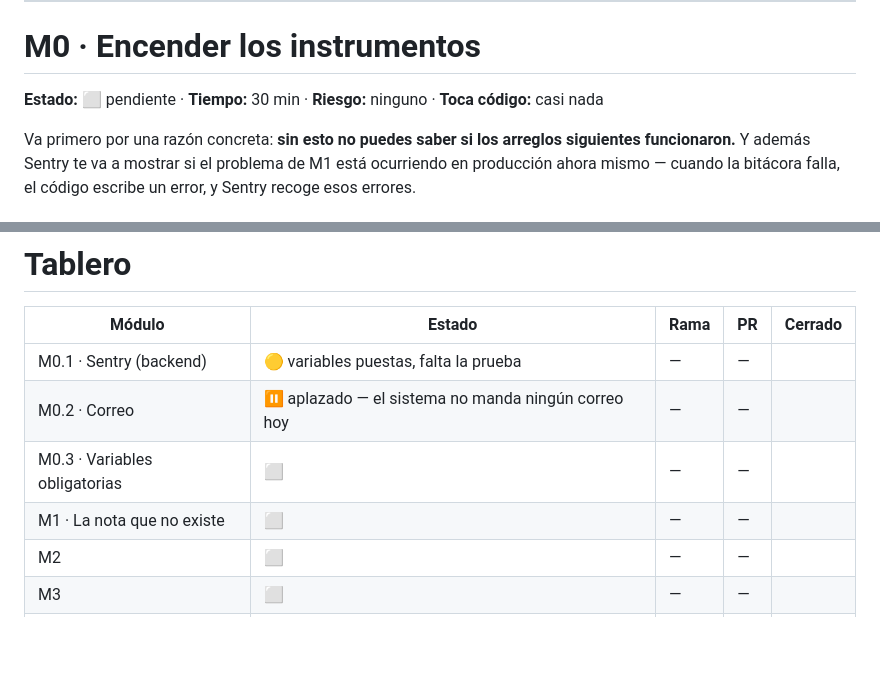
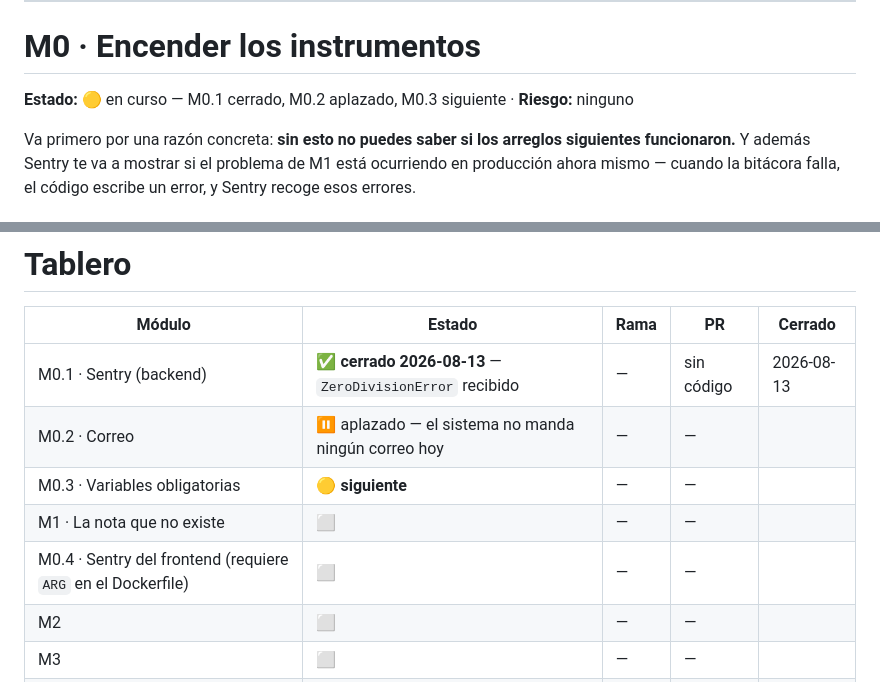
Before and after one commit to Quint4n4/Maily360, a Markdown page: MailySoft/docs/00-modulos.md, 2 parts joined by grey strips. Rendered like a GitHub page; blank space fills up the shorter version.

Commit message:
docs(modulos): M0.1 cerrado — Sentry recibiendo errores de produccion
Prueba verificada de punta a punta: un ZeroDivisionError provocado desde la consola
del servicio web aparecio en Sentry en 12 segundos, con traza completa. Backend y
worker tienen el DSN correcto.

M0.2 (correo) aplazado: el sistema no manda ningun correo hoy.
M0.3 (variables obligatorias) pasa a ser el siguiente, ya con los dos puntos que
salieron del incidente.
Se agrega M0.4: el Sentry del frontend sigue dormido y no se arregla con una variable
de Railway — el Dockerfile compila el frontend dentro de la imagen y necesita un ARG.

Co-Authored-By: Claude Opus 5 <noreply@anthropic.com>
Claude-Session: https://claude.ai/code/session_01F7Bn4vvGJ4gHqcuS3dbfRp

```diff
--- a/MailySoft/docs/00-modulos.md
+++ b/MailySoft/docs/00-modulos.md
@@ -24,7 +24,7 @@ Siempre igual, seis pasos:
 
 # M0 · Encender los instrumentos
 
-**Estado:** ⬜ pendiente · **Tiempo:** 30 min · **Riesgo:** ninguno · **Toca código:** casi nada
+**Estado:** 🟡 en curso — M0.1 cerrado, M0.2 aplazado, M0.3 siguiente · **Riesgo:** ninguno
 
 Va primero por una razón concreta: **sin esto no puedes saber si los arreglos siguientes
 funcionaron.** Y además Sentry te va a mostrar si el problema de M1 está ocurriendo en producción
@@ -251,10 +251,11 @@ Y en paralelo, cuando quieras y sin prisa técnica: las **tres decisiones de neg
 
 | Módulo | Estado | Rama | PR | Cerrado |
 |---|---|---|---|---|
-| M0.1 · Sentry (backend) | 🟡 variables puestas, falta la prueba | — | — | |
+| M0.1 · Sentry (backend) | ✅ **cerrado 2026-08-13** — `ZeroDivisionError` recibido | — | sin código | 2026-08-13 |
 | M0.2 · Correo | ⏸️ aplazado — el sistema no manda ningún correo hoy | — | — | |
-| M0.3 · Variables obligatorias | ⬜ | — | — | |
+| M0.3 · Variables obligatorias | 🟡 **siguiente** | — | — | |
 | M1 · La nota que no existe | ⬜ | — | — | |
+| M0.4 · Sentry del frontend (requiere `ARG` en el Dockerfile) | ⬜ | — | — | |
 | M2 | ⬜ | — | — | |
 | M3 | ⬜ | — | — | |
 | M4 | ⬜ | — | — | |
```
